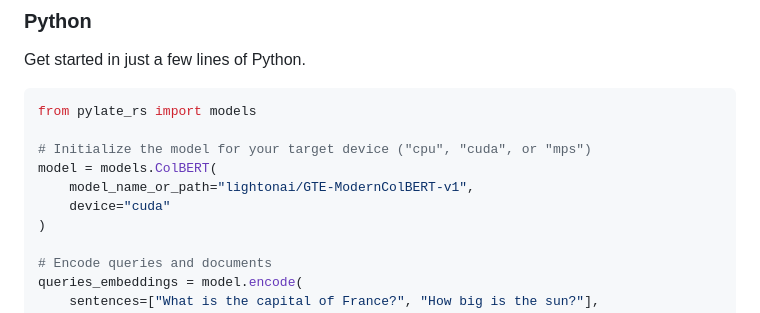
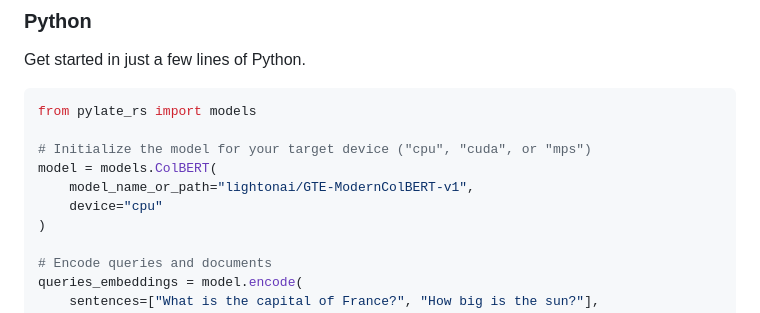
Before and after one commit to lightonai/pylate-rs, a Markdown page: README.md, the part around the change. GitHub-like rendering.

```diff
--- a/README.md
+++ b/README.md
@@ -95,7 +95,7 @@ from pylate_rs import models
 # Initialize the model for your target device ("cpu", "cuda", or "mps")
 model = models.ColBERT(
     model_name_or_path="lightonai/GTE-ModernColBERT-v1",
-    device="cuda"
+    device="cpu"
 )
 
 # Encode queries and documents
```
